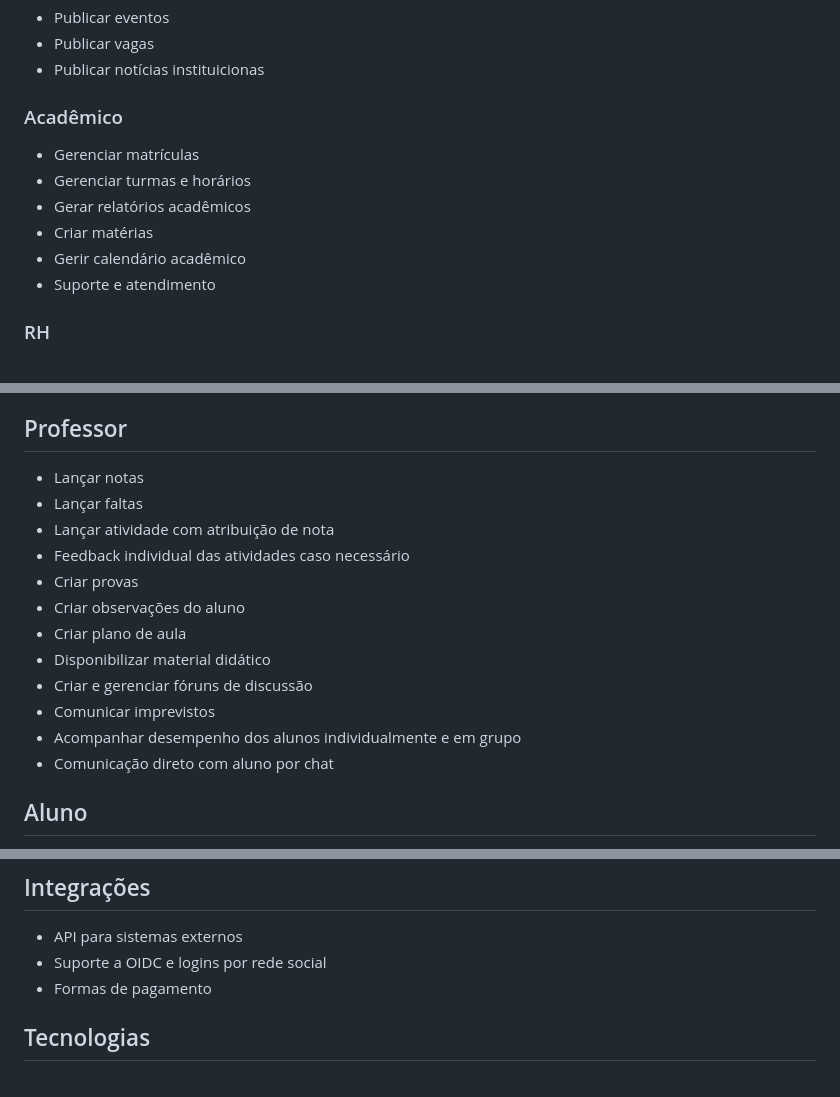
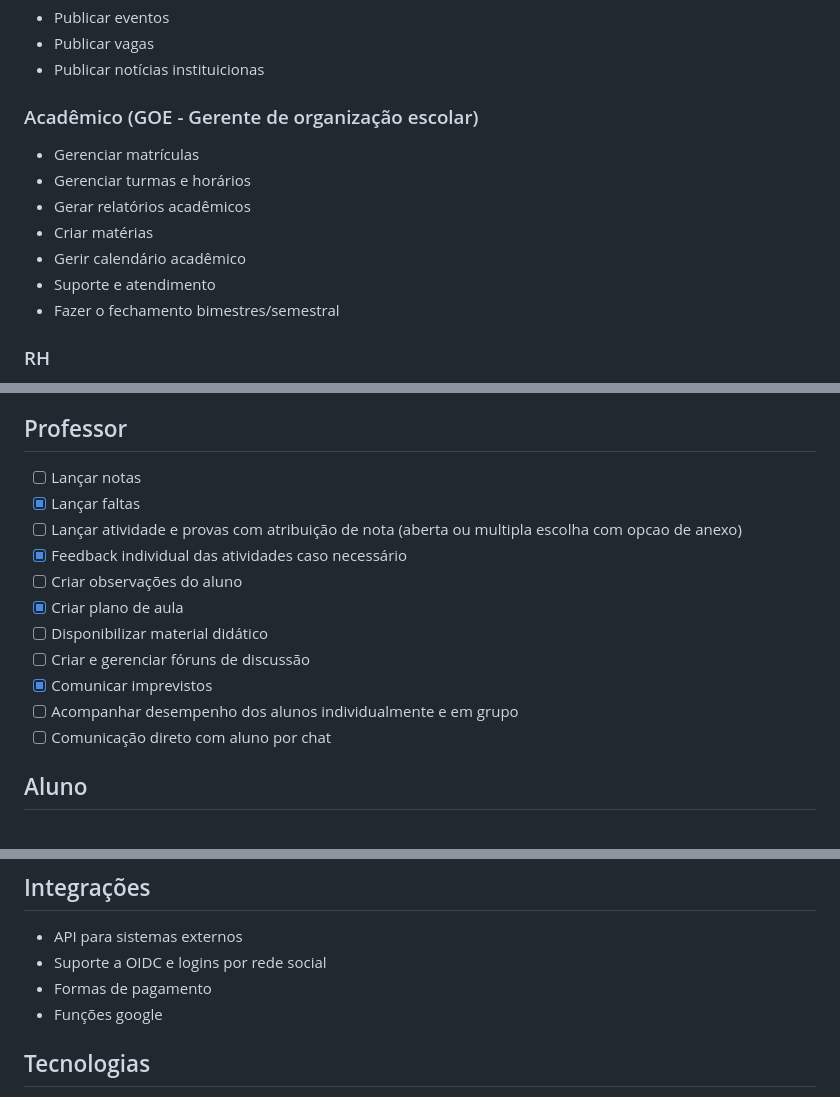
Before and after one commit to GMNDS/academy, a Markdown page: README.md, 3 parts joined by grey strips. Rendered like a GitHub page.

```diff
--- a/README.md
+++ b/README.md
@@ -12,7 +12,7 @@ Academy é um sistema criado para o projeto interdisciplinar do curso de Desenvo
 - Publicar vagas
 - Publicar notícias instituicionas
 
-### Acadêmico
+### Acadêmico (GOE - Gerente de organização escolar)
 
 - Gerenciar matrículas
 - Gerenciar turmas e horários
@@ -20,6 +20,7 @@ Academy é um sistema criado para o projeto interdisciplinar do curso de Desenvo
 - Criar matérias
 - Gerir calendário acadêmico
 - Suporte e atendimento
+- Fazer o fechamento bimestres/semestral
 
 ### RH
 
@@ -42,18 +43,17 @@ Academy é um sistema criado para o projeto interdisciplinar do curso de Desenvo
 
 ## Professor
 
-- Lançar notas
-- Lançar faltas
-- Lançar atividade com atribuição de nota
-- Feedback individual das atividades caso necessário
-- Criar provas
-- Criar observações do aluno
-- Criar plano de aula
-- Disponibilizar material didático
-- Criar e gerenciar fóruns de discussão
-- Comunicar imprevistos
-- Acompanhar desempenho dos alunos individualmente e em grupo
-- Comunicação direto com aluno por chat
+- [ ] Lançar notas
+- [x]  Lançar faltas
+- [ ]  Lançar atividade e provas com atribuição de nota (aberta ou multipla escolha com opcao de anexo)
+- [x]  Feedback individual das atividades caso necessário
+- [ ]  Criar observações do aluno
+- [x]  Criar plano de aula
+- [ ]  Disponibilizar material didático
+- [ ]  Criar e gerenciar fóruns de discussão
+- [x]  Comunicar imprevistos
+- [ ]  Acompanhar desempenho dos alunos individualmente e em grupo
+- [ ]  Comunicação direto com aluno por chat
 
 ## Aluno
 
@@ -104,6 +104,7 @@ Academy é um sistema criado para o projeto interdisciplinar do curso de Desenvo
 - API para sistemas externos
 - Suporte a OIDC e logins por rede social
 - Formas de pagamento
+- Funções google
 
 ## Tecnologias
 
```
Also changed, not shown: Requisitos/Atividades/criar_plano_aula.md (added, +26 -0 lines), Requisitos/Atividades/lançar_notas.md (added, +23 -0 lines).
